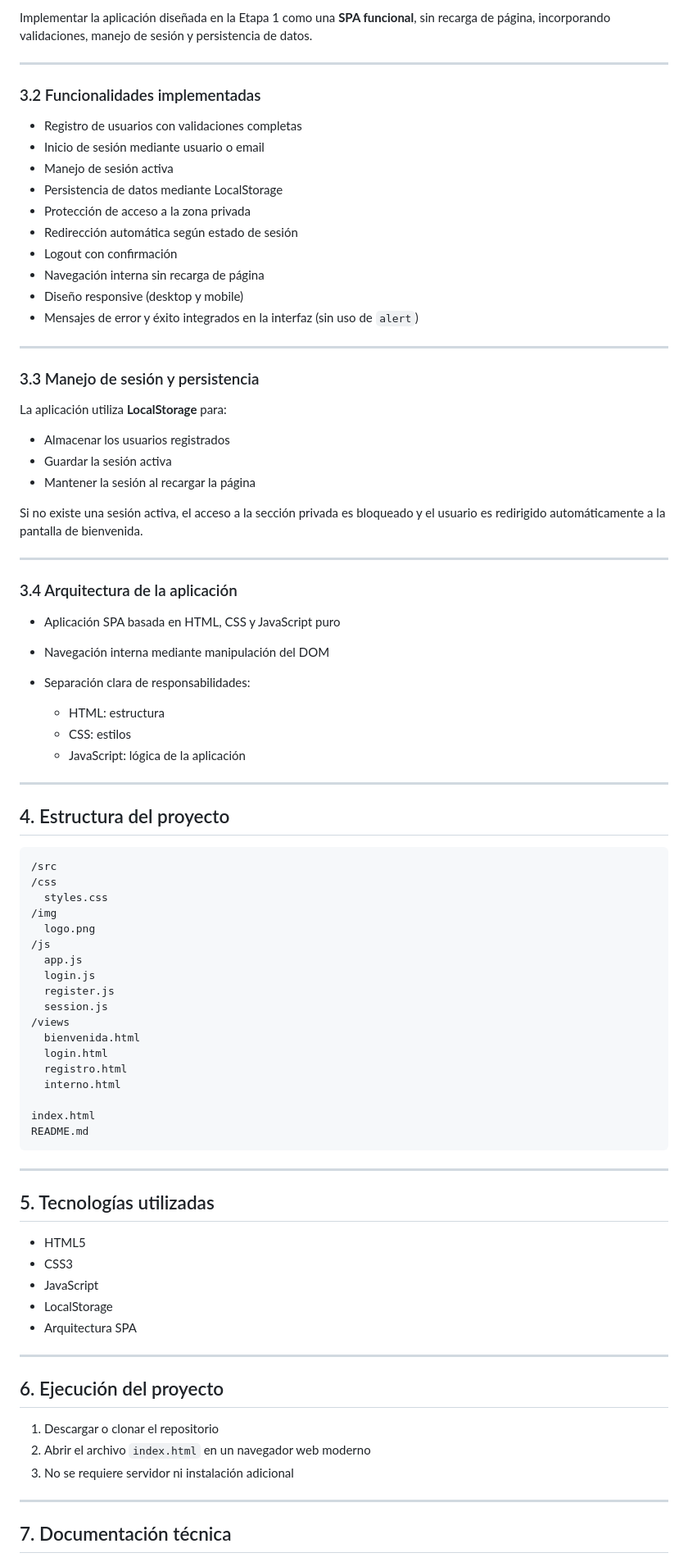
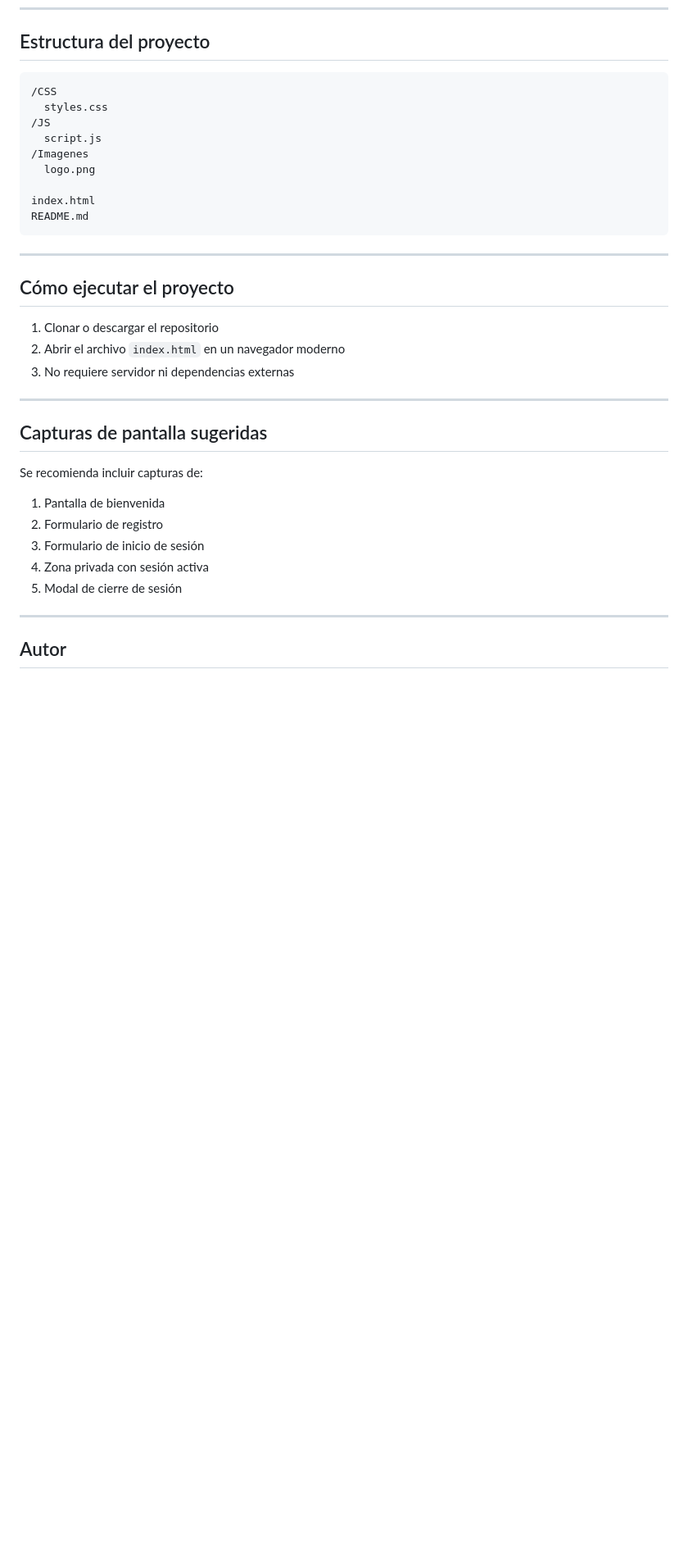
Before and after one commit to octavioliva123-lab/spa-login-octavio, a Markdown page: README.md, the part around the change printed below. Shown: that part at 82% size. Drawn GitHub-style; blank space fills up the shorter version.

````diff
--- a/README.md
+++ b/README.md
@@ -142,64 +127,12 @@ La tipografía refuerza un diseño limpio, geométrico y fácil de leer.
-Implementar la aplicación diseñada en la Etapa 1 como una **SPA funcional**, sin recarga de página, incorporando validaciones, manejo de sesión y persistencia de datos.
-
----
-
-### 3.2 Funcionalidades implementadas
-
-* Registro de usuarios con validaciones completas
-* Inicio de sesión mediante usuario o email
-* Manejo de sesión activa
-* Persistencia de datos mediante LocalStorage
-* Protección de acceso a la zona privada
-* Redirección automática según estado de sesión
-* Logout con confirmación
-* Navegación interna sin recarga de página
-* Diseño responsive (desktop y mobile)
-* Mensajes de error y éxito integrados en la interfaz (sin uso de `alert`)
-
----
-
-### 3.3 Manejo de sesión y persistencia
-
-La aplicación utiliza **LocalStorage** para:
-
-* Almacenar los usuarios registrados
-* Guardar la sesión activa
-* Mantener la sesión al recargar la página
-
-Si no existe una sesión activa, el acceso a la sección privada es bloqueado y el usuario es redirigido automáticamente a la pantalla de bienvenida.
-
----
-
-### 3.4 Arquitectura de la aplicación
-
-* Aplicación SPA basada en HTML, CSS y JavaScript puro
-* Navegación interna mediante manipulación del DOM
-* Separación clara de responsabilidades:
-
-  * HTML: estructura
-  * CSS: estilos
-  * JavaScript: lógica de la aplicación
-
----
-
-## 4. Estructura del proyecto
+## Estructura del proyecto
 
 ```
-/src
-/css
+/CSS
   styles.css
-/img
+/JS
+  script.js
+/Imagenes
   logo.png
-/js
-  app.js
-  login.js
-  register.js
-  session.js
-/views
-  bienvenida.html
-  login.html
-  registro.html
-  interno.html
 
 index.html
 README.md
@@ -207,23 +140,25 @@ README.md
 
 ---
 
-## 5. Tecnologías utilizadas
+## Cómo ejecutar el proyecto
 
-* HTML5
-* CSS3
-* JavaScript
-* LocalStorage
-* Arquitectura SPA
+1. Clonar o descargar el repositorio
+2. Abrir el archivo `index.html` en un navegador moderno
+3. No requiere servidor ni dependencias externas
 
 ---
 
-## 6. Ejecución del proyecto
+## Capturas de pantalla sugeridas
 
-1. Descargar o clonar el repositorio
-2. Abrir el archivo `index.html` en un navegador web moderno
-3. No se requiere servidor ni instalación adicional
+Se recomienda incluir capturas de:
+
+1. Pantalla de bienvenida
+2. Formulario de registro
+3. Formulario de inicio de sesión
+4. Zona privada con sesión activa
+5. Modal de cierre de sesión
 
 ---
 
-## 7. Documentación técnica
+## Autor
 
````
Also changed, not shown: other parts of README.md (+93 -121 lines).
